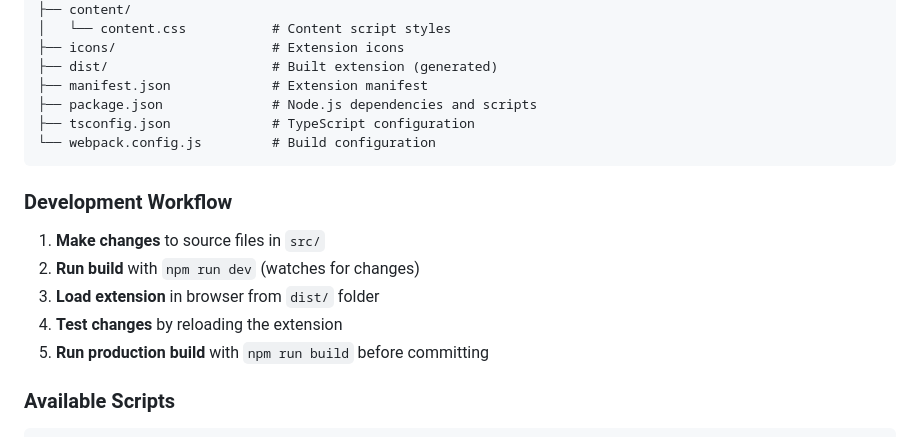
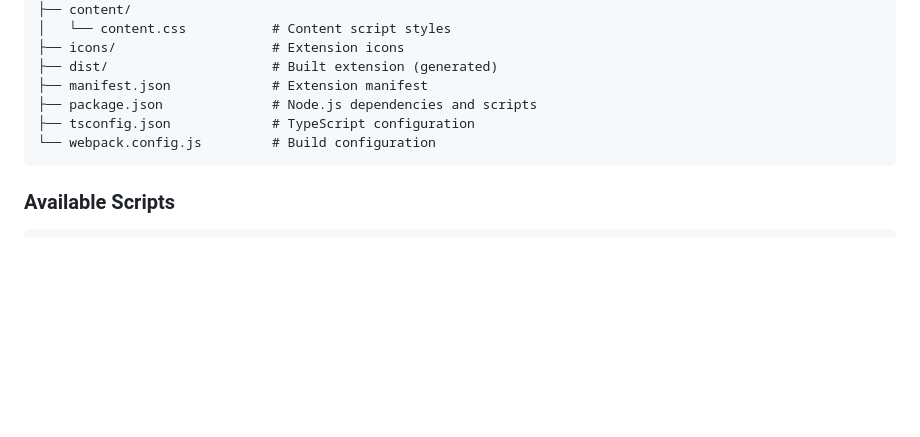
Before and after one commit to jwei98/enhance, a Markdown page: README.md, the part around one of its changes. Drawn GitHub-style; blank space fills up the shorter version.

````diff
--- a/README.md
+++ b/README.md
@@ -87,14 +87,6 @@ enhance/
 └── webpack.config.js         # Build configuration
 ```
 
-### Development Workflow
-
-1. **Make changes** to source files in `src/`
-2. **Run build** with `npm run dev` (watches for changes)
-3. **Load extension** in browser from `dist/` folder
-4. **Test changes** by reloading the extension
-5. **Run production build** with `npm run build` before committing
-
 ### Available Scripts
 
 ```bash
````
Also changed, not shown: other parts of README.md (+14 -42 lines).
